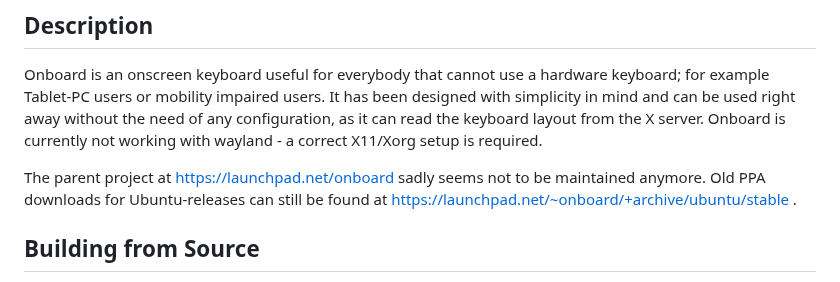
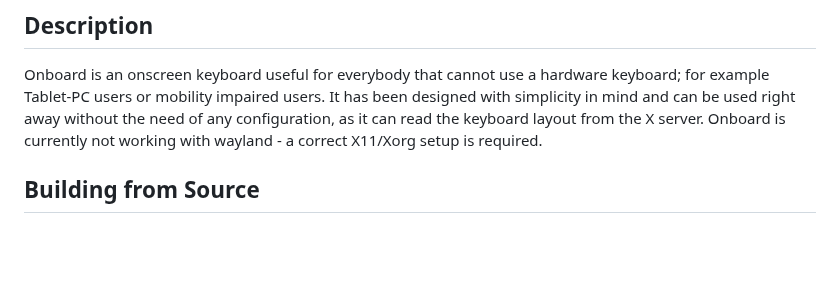
Before and after one commit to dr-ni/onboard, a Markdown page: README.md, the part around the change. Drawn GitHub-style; blank space fills up the shorter version.

Commit message:
Update README.md
cleanup

```diff
--- a/README.md
+++ b/README.md
@@ -10,10 +10,6 @@ It has been designed with simplicity in mind and can be used right away
 without the need of any configuration, as it can read the keyboard layout
 from the X server. Onboard is currently not working with wayland - a correct
 X11/Xorg setup is required.
-
-The parent project at https://launchpad.net/onboard sadly seems not to be
-maintained anymore. Old PPA downloads for Ubuntu-releases can still be
-found at https://launchpad.net/~onboard/+archive/ubuntu/stable .
 
 ## Building from Source
 Find below short instructions on how to build Onboard straight from this
```
